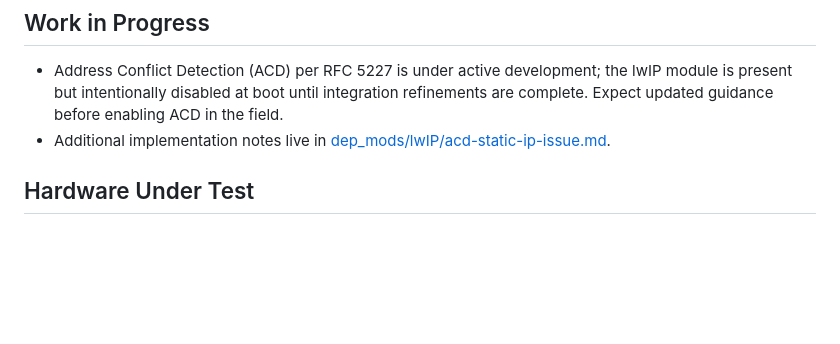
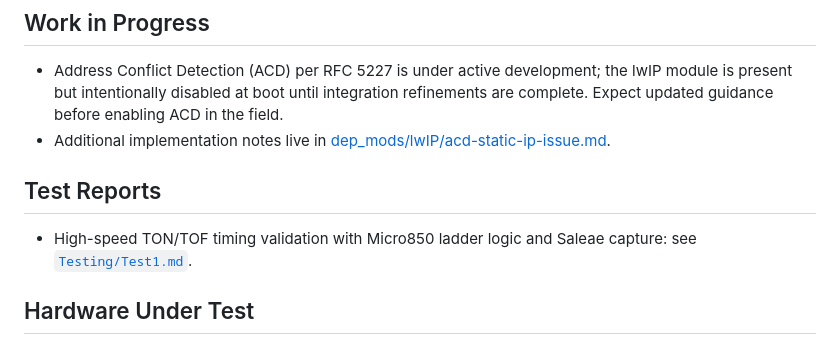
Before and after one commit to AGSweeney/ESP32p4-EIP, a Markdown page: README.md, the part around the change. Rendered like a GitHub page; blank space fills up the shorter version.

```diff
--- a/README.md
+++ b/README.md
@@ -97,6 +97,9 @@
 - Address Conflict Detection (ACD) per RFC 5227 is under active development; the lwIP module is present but intentionally disabled at boot until integration refinements are complete. Expect updated guidance before enabling ACD in the field.
 - Additional implementation notes live in [dep_mods/lwIP/acd-static-ip-issue.md](dep_mods/lwIP/acd-static-ip-issue.md).
 
+## Test Reports
+- High-speed TON/TOF timing validation with Micro850 ladder logic and Saleae capture: see [`Testing/Test1.md`](Testing/Test1.md).
+
 ## Hardware Under Test
 - All bring-up and validation have been performed on a Waveshare ESP32-P4-NANO with PoE module ([product page](https://www.waveshare.com/esp32-p4-nano.htm?sku=29028)).
 
```
